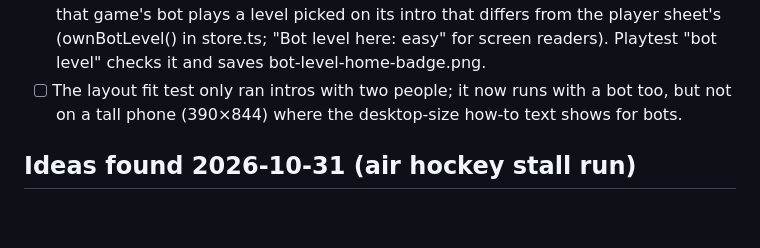
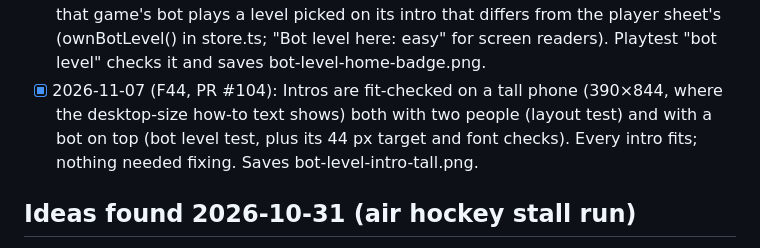
Before and after one commit to cvgardner/famiduel, a Markdown page: docs/backlog.md, the part around the change. Rendered like a GitHub page; blank space fills up the shorter version.

Commit message:
Backlog: F44 entry
Co-Authored-By: Claude <noreply@anthropic.com>

```diff
--- a/docs/backlog.md
+++ b/docs/backlog.md
@@ -487,8 +487,10 @@ Add new ideas at the bottom of the right section. Chris's decisions in CLAUDE.md
       game's bot plays a level picked on its intro that differs from the player sheet's
       (ownBotLevel() in store.ts; "Bot level here: easy" for screen readers). Playtest "bot
       level" checks it and saves bot-level-home-badge.png.
-- [ ] The layout fit test only ran intros with two people; it now runs with a bot too, but
-      not on a tall phone (390×844) where the desktop-size how-to text shows for bots.
+- [x] 2026-11-07 (F44, PR #104): Intros are fit-checked on a tall phone (390×844, where the
+      desktop-size how-to text shows) both with two people (layout test) and with a bot on
+      top (bot level test, plus its 44 px target and font checks). Every intro fits; nothing
+      needed fixing. Saves bot-level-intro-tall.png.
 
 ## Ideas found 2026-10-31 (air hockey stall run)
 - [ ] Other real-time games may stall with an idle player too (Ping Pong serve, Penalty
```
